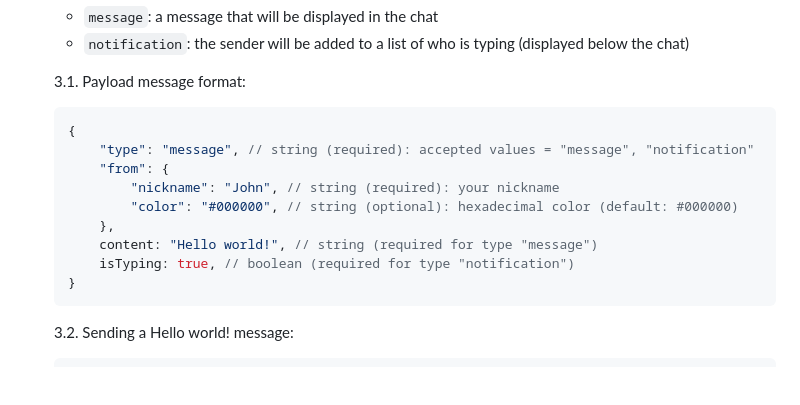
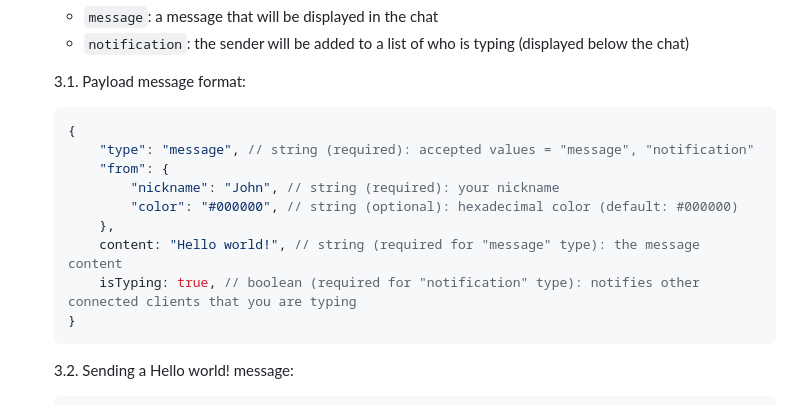
Before and after one commit to gbLw1/go-websocket, a Markdown page: README.md, the part around the change. Rendered like a GitHub page; blank space fills up the shorter version.

Commit message:
docs: update readme

````diff
--- a/README.md
+++ b/README.md
@@ -105,15 +105,15 @@ Example:
 
     3.1. Payload message format:
 
-   ```js
+   ```javascript
    {
        "type": "message", // string (required): accepted values = "message", "notification"
        "from": {
            "nickname": "John", // string (required): your nickname
            "color": "#000000", // string (optional): hexadecimal color (default: #000000)
        },
-       content: "Hello world!", // string (required for type "message")
-       isTyping: true, // boolean (required for type "notification")
+       content: "Hello world!", // string (required for "message" type): the message content
+       isTyping: true, // boolean (required for "notification" type): notifies other connected clients that you are typing
    }
    ```
 
````
